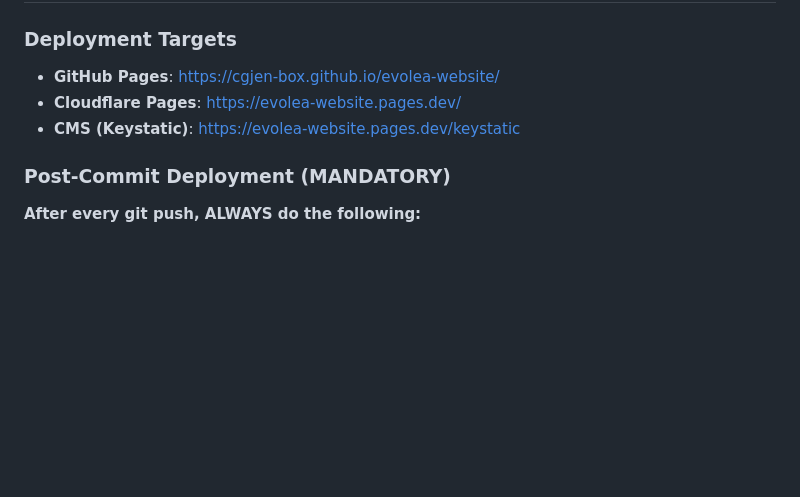
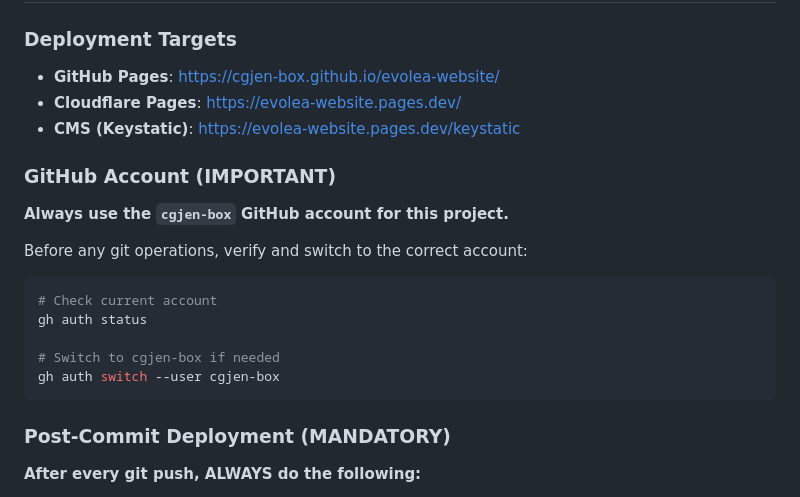
Before and after one commit to cgjen-box/evolea-website, a Markdown page: CLAUDE.md, the part around the change. GitHub-like rendering; blank space fills up the shorter version.

Commit message:
Add GitHub account requirement (cgjen-box) to CLAUDE.md

````diff
--- a/CLAUDE.md
+++ b/CLAUDE.md
@@ -319,6 +319,19 @@ BIC/SWIFT: UBSWCHZH80A
 - **Cloudflare Pages**: https://evolea-website.pages.dev/
 - **CMS (Keystatic)**: https://evolea-website.pages.dev/keystatic
 
+### GitHub Account (IMPORTANT)
+
+**Always use the `cgjen-box` GitHub account for this project.**
+
+Before any git operations, verify and switch to the correct account:
+```bash
+# Check current account
+gh auth status
+
+# Switch to cgjen-box if needed
+gh auth switch --user cgjen-box
+```
+
 ### Post-Commit Deployment (MANDATORY)
 
 **After every git push, ALWAYS do the following:**
````
